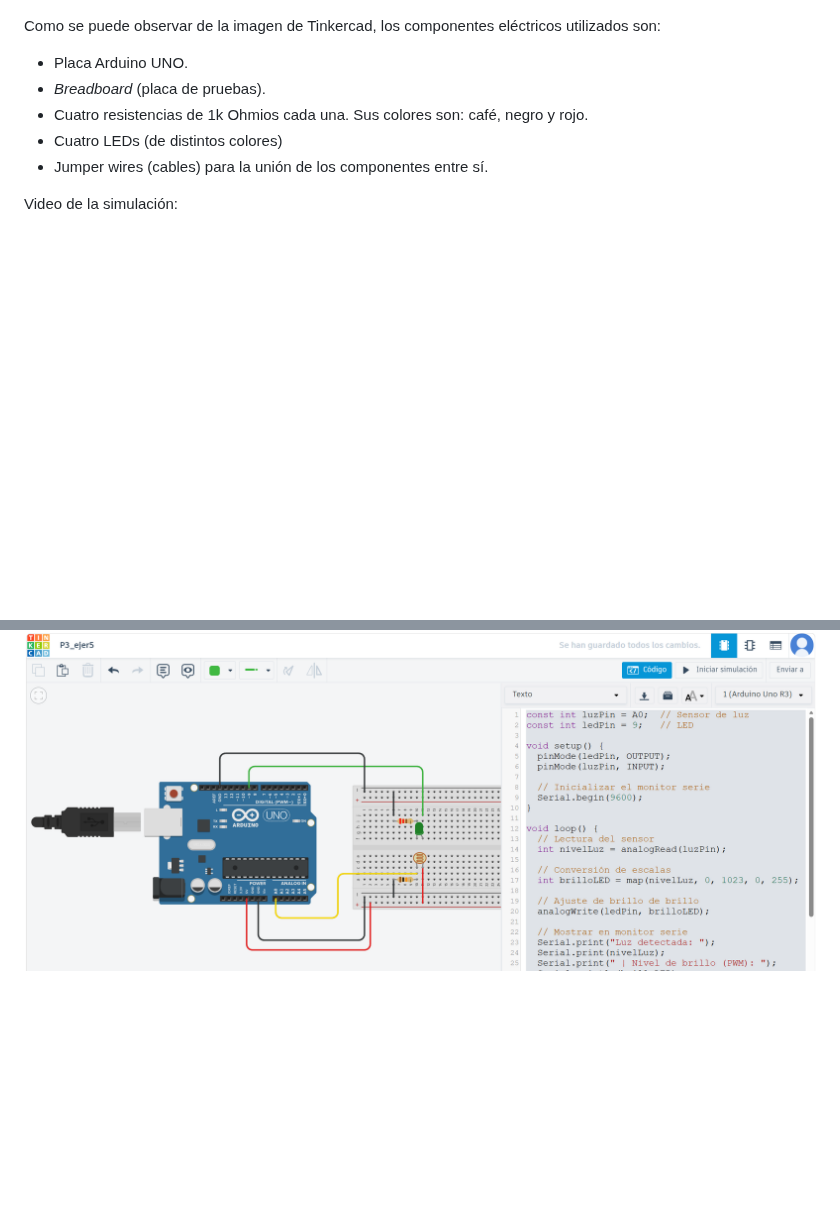
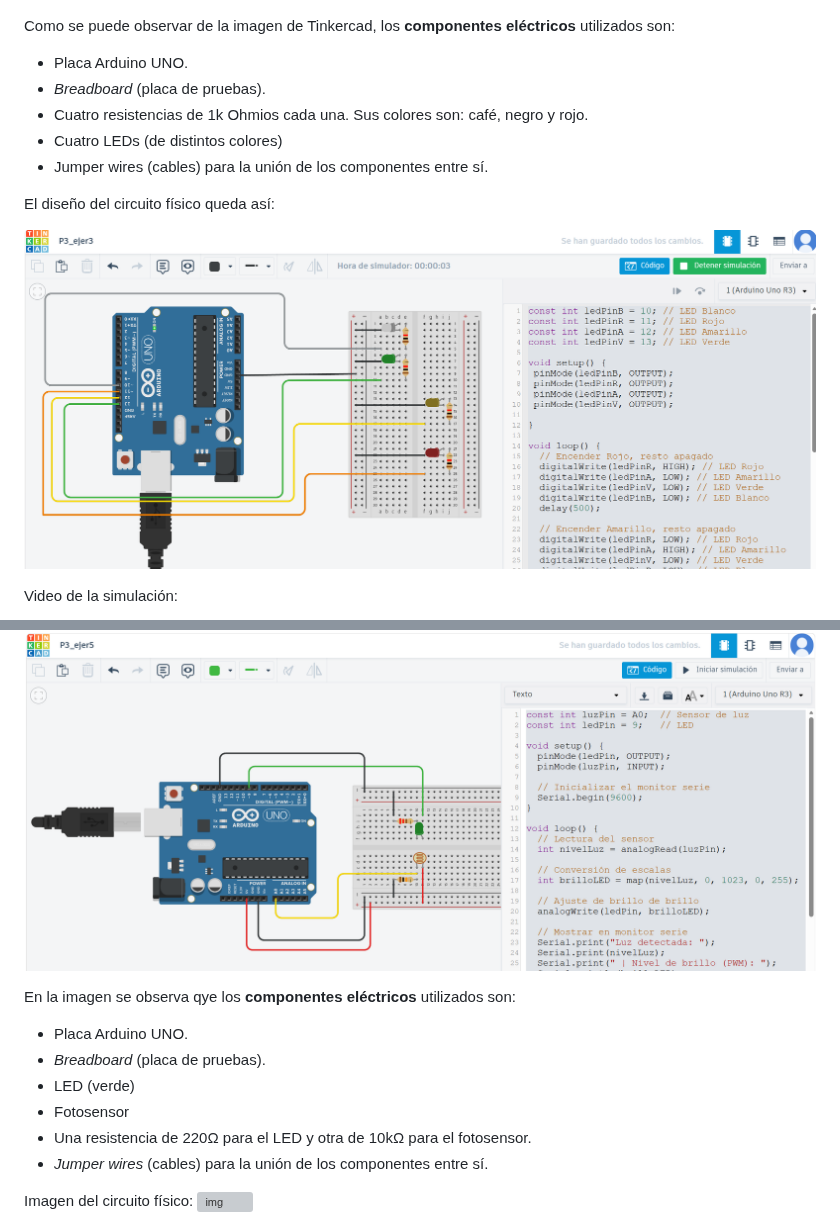
Before and after one commit to ruiz314/PDIH, a Markdown page: P3/README.md, 2 parts joined by grey strips. Drawn GitHub-style; blank space fills up the shorter version; grey boxes are pictures that could not be loaded.

```diff
--- a/P3/README.md
+++ b/P3/README.md
@@ -263,12 +263,16 @@ A continuación se muestra una imagen de las conexiónes electricas para este ej
 
 ![img](https://github.com/ruiz314/PDIH/blob/main/P3/img/3_ejer3luces.png)
 
-Como se puede observar de la imagen de Tinkercad, los componentes eléctricos utilizados son:
+Como se puede observar de la imagen de Tinkercad, los **componentes eléctricos** utilizados son:
 - Placa Arduino UNO.
 - _Breadboard_ (placa de pruebas).
 - Cuatro resistencias de 1k Ohmios cada una. Sus colores son: café, negro y rojo.
 - Cuatro LEDs (de distintos colores)
 - Jumper wires (cables) para la unión de los componentes entre sí.
+
+El diseño del circuito físico queda así:
+
+![img](https://github.com/ruiz314/PDIH/blob/main/P3/img/3_ejer3luces.png)
 
 Video de la simulación:
 
@@ -408,4 +416,12 @@ void loop() {
 ![img](https://github.com/ruiz314/PDIH/blob/main/P3/img/5_ejer5circuito.png)
 
+En la imagen se observa qye los **componentes eléctricos** utilizados son:
+- Placa Arduino UNO.
+- _Breadboard_ (placa de pruebas).
+- LED (verde)
+- Fotosensor
+- Una resistencia de 220Ω para el LED y otra de 10kΩ para el fotosensor.
+- _Jumper wires_ (cables) para la unión de los componentes entre sí.
 
+Imagen del circuito físico:
 ![img](https://github.com/ruiz314/PDIH/blob/main/P3/img/5_ejer5fotosensor.jpg)
```
Also changed, not shown: other parts of P3/README.md (+73 -4 lines).
